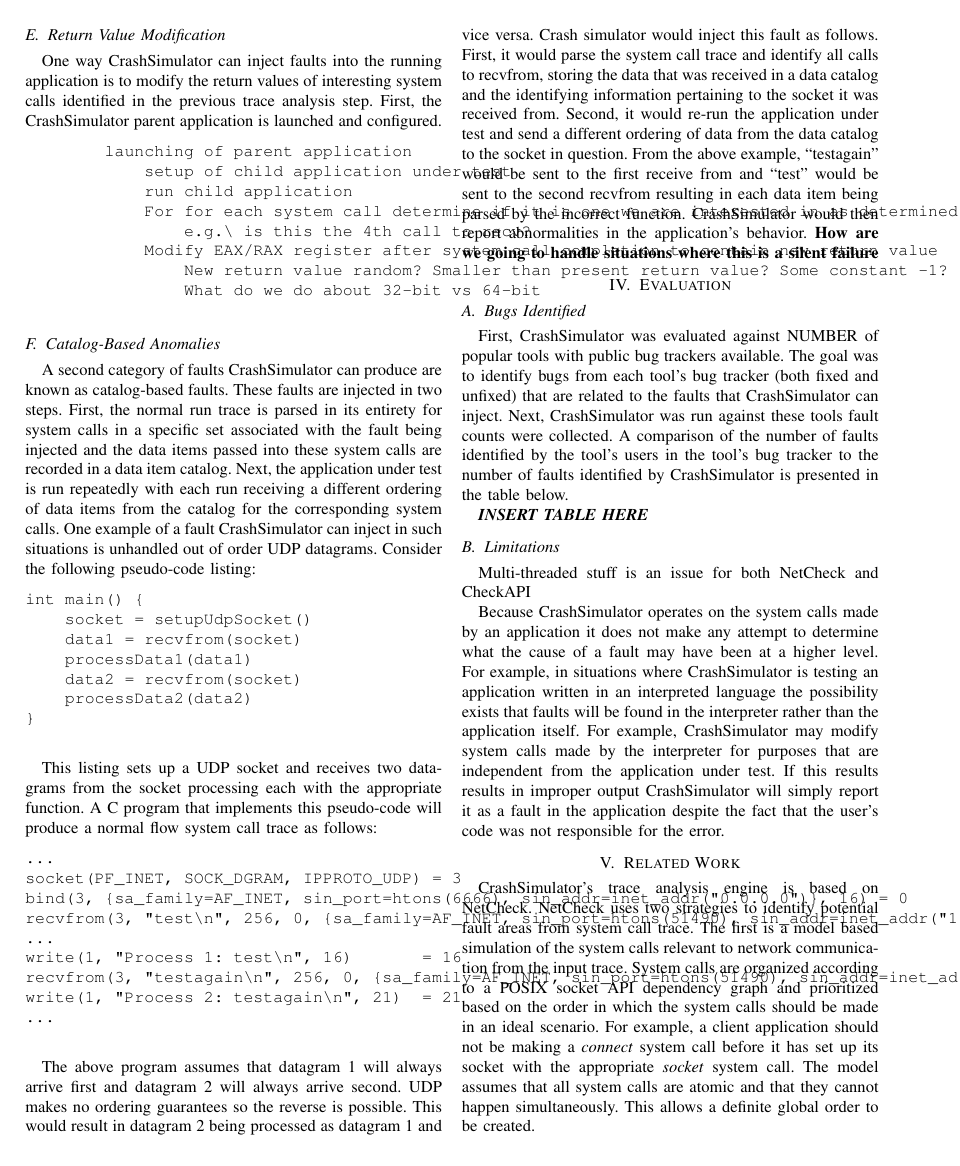
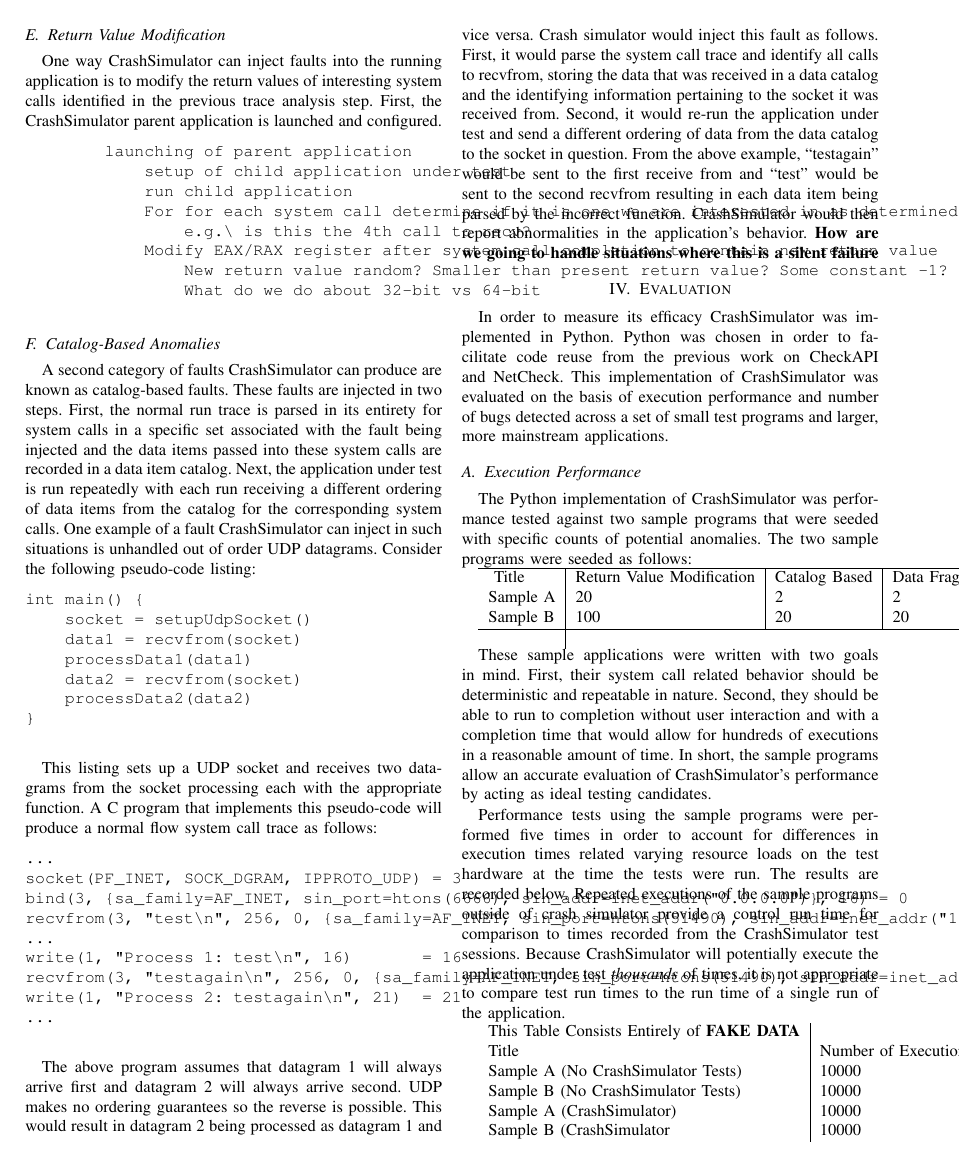
Before and after one commit to pkmoore/CrashSimulatorPaper, a LaTeX paper (CrashSimulator.tex, which reads CSEvaluation.tex): page 3 of 4. Compiled offline with pdfLaTeX.

Commit message:
Partial performance section of evaluation

```diff
--- a/CSEvaluation.tex
+++ b/CSEvaluation.tex
@@ -1 +1,41 @@
 \section{Evaluation}
+
+    In order to measure its efficacy CrashSimulator was implemented in Python. Python was chosen in order to facilitate
+    code reuse from the previous work on CheckAPI and NetCheck. This implementation of CrashSimulator was evaluated on
+    the basis of execution performance and number of bugs detected across a set of small test programs and larger, more
+    mainstream applications.
+
+    \subsection{Execution Performance}
+
+        The Python implementation of CrashSimulator was performance tested against two sample programs that were seeded
+        with specific counts of potential anomalies. The two sample programs were seeded as follows:
+
+        \begin{tabular}{l | l | l | l}
+            \hline{}
+                Title & Return Value Modification & Catalog Based & Data Fragmentation \\
+                Sample A & 20 & 2 & 2 \\
+                Sample B & 100 & 20 & 20 \\
+            \hline{}
+        \end{tabular}
+
+        These sample applications were written with two goals in mind. First, their system call related behavior should
+        be deterministic and repeatable in nature. Second, they should be able to run to completion without user
+        interaction and with a completion time that would allow for hundreds of executions in a reasonable amount of
+        time. In short, the sample programs allow an accurate evaluation of CrashSimulator's performance by acting as
+        ideal testing candidates.
+
+        Performance tests using the sample programs were performed five times in order to account for differences in
+        execution times related varying resource loads on the test hardware at the time the tests were run. The results
+        are recorded below. Repeated executions of the sample programs outside of crash simulator provide a control run
+        time for comparison to times recorded from the CrashSimulator test sessions. Because CrashSimulator will
+        potentially execute the application under test \emph{thousands} of times, it is not appropriate to compare test
+        run times to the run time of a single run of the application.
+
+        \begin{tabular} {l | l | l}
+            This Table Consists Entirely of \textbf{FAKE DATA} \\
+            Title & Number of Executions & Run Time \\
+            Sample A (No CrashSimulator Tests) & 10000 & 1m 50s \\
+            Sample B (No CrashSimulator Tests) & 10000 & 2m 30s \\
+            Sample A (CrashSimulator) & 10000 & 2m 13s \\
+            Sample B (CrashSimulator & 10000 & 3m 15s \\
+        \end{tabular}
```
Also changed, not shown: CSEvaluation.tex (9 more changed lines).
